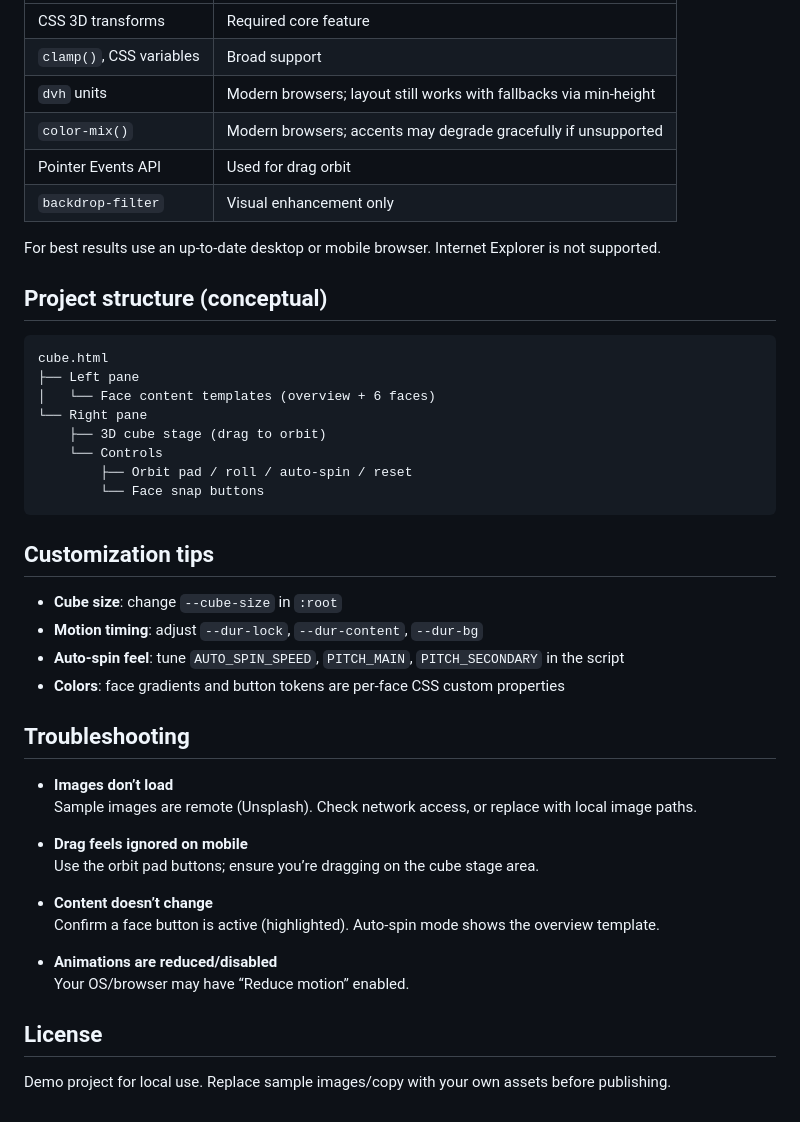
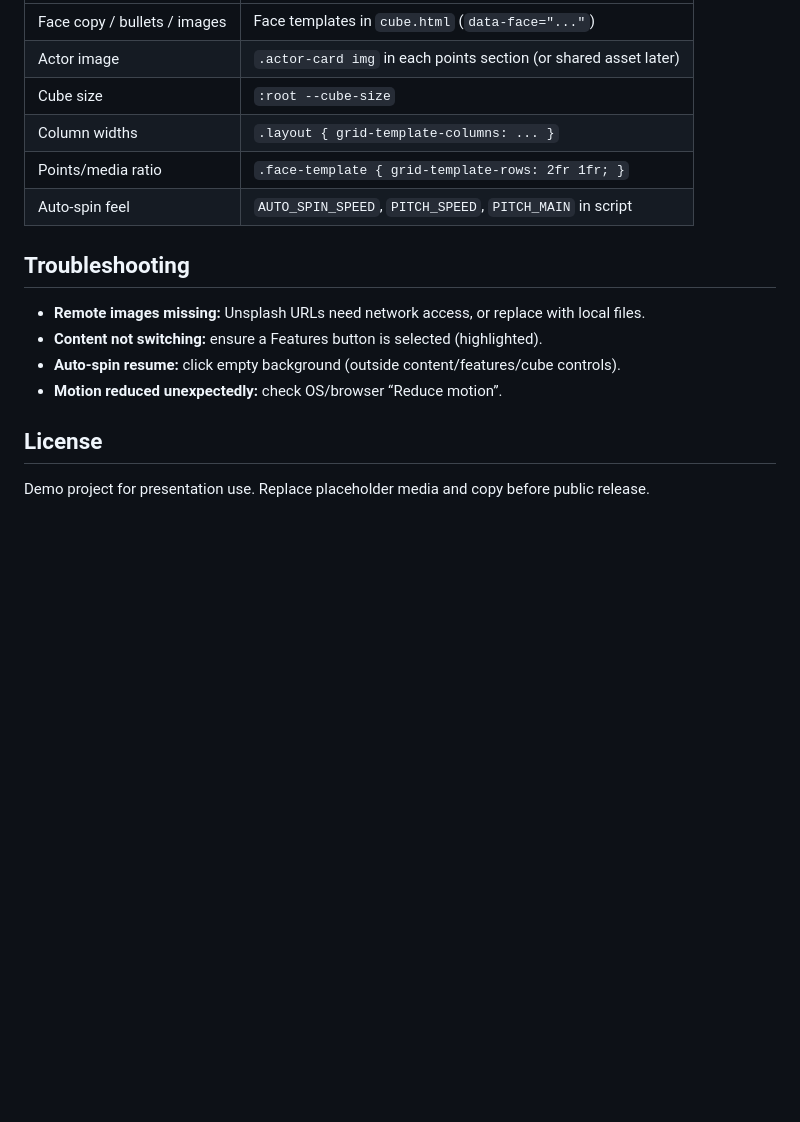
Before and after one commit to thomasmicheler-vbcf/c4l_datacube_presentation, a Markdown page: README.md, the part around one of its changes. Rendered like a GitHub page; blank space fills up the shorter version.

````diff
--- a/README.md
+++ b/README.md
@@ -122,47 +160,18 @@ Expected support details:
 | --- | --- |
-| CSS 3D transforms | Required core feature |
-| `clamp()`, CSS variables | Broad support |
-| `dvh` units | Modern browsers; layout still works with fallbacks via min-height |
-| `color-mix()` | Modern browsers; accents may degrade gracefully if unsupported |
-| Pointer Events API | Used for drag orbit |
-| `backdrop-filter` | Visual enhancement only |
-
-For best results use an up-to-date desktop or mobile browser. Internet Explorer is not supported.
-
-## Project structure (conceptual)
-
-```text
-cube.html
-├── Left pane
-│   └── Face content templates (overview + 6 faces)
-└── Right pane
-    ├── 3D cube stage (drag to orbit)
-    └── Controls
-        ├── Orbit pad / roll / auto-spin / reset
-        └── Face snap buttons
-```
-
-## Customization tips
-
-- **Cube size**: change `--cube-size` in `:root`
-- **Motion timing**: adjust `--dur-lock`, `--dur-content`, `--dur-bg`
-- **Auto-spin feel**: tune `AUTO_SPIN_SPEED`, `PITCH_MAIN`, `PITCH_SECONDARY` in the script
-- **Colors**: face gradients and button tokens are per-face CSS custom properties
+| Face copy / bullets / images | Face templates in `cube.html` (`data-face="..."`) |
+| Actor image | `.actor-card img` in each points section (or shared asset later) |
+| Cube size | `:root --cube-size` |
+| Column widths | `.layout { grid-template-columns: ... }` |
+| Points/media ratio | `.face-template { grid-template-rows: 2fr 1fr; }` |
+| Auto-spin feel | `AUTO_SPIN_SPEED`, `PITCH_SPEED`, `PITCH_MAIN` in script |
 
 ## Troubleshooting
 
-- **Images don’t load**
-  Sample images are remote (Unsplash). Check network access, or replace with local image paths.
-
-- **Drag feels ignored on mobile**
-  Use the orbit pad buttons; ensure you’re dragging on the cube stage area.
-
-- **Content doesn’t change**
-  Confirm a face button is active (highlighted). Auto-spin mode shows the overview template.
-
-- **Animations are reduced/disabled**
-  Your OS/browser may have “Reduce motion” enabled.
+- **Remote images missing:** Unsplash URLs need network access, or replace with local files.
+- **Content not switching:** ensure a Features button is selected (highlighted).
+- **Auto-spin resume:** click empty background (outside content/features/cube controls).
+- **Motion reduced unexpectedly:** check OS/browser “Reduce motion”.
 
 ## License
 
-Demo project for local use. Replace sample images/copy with your own assets before publishing.
+Demo project for presentation use. Replace placeholder media and copy before public release.
````
Also changed, not shown: other parts of README.md (+106 -68 lines).
